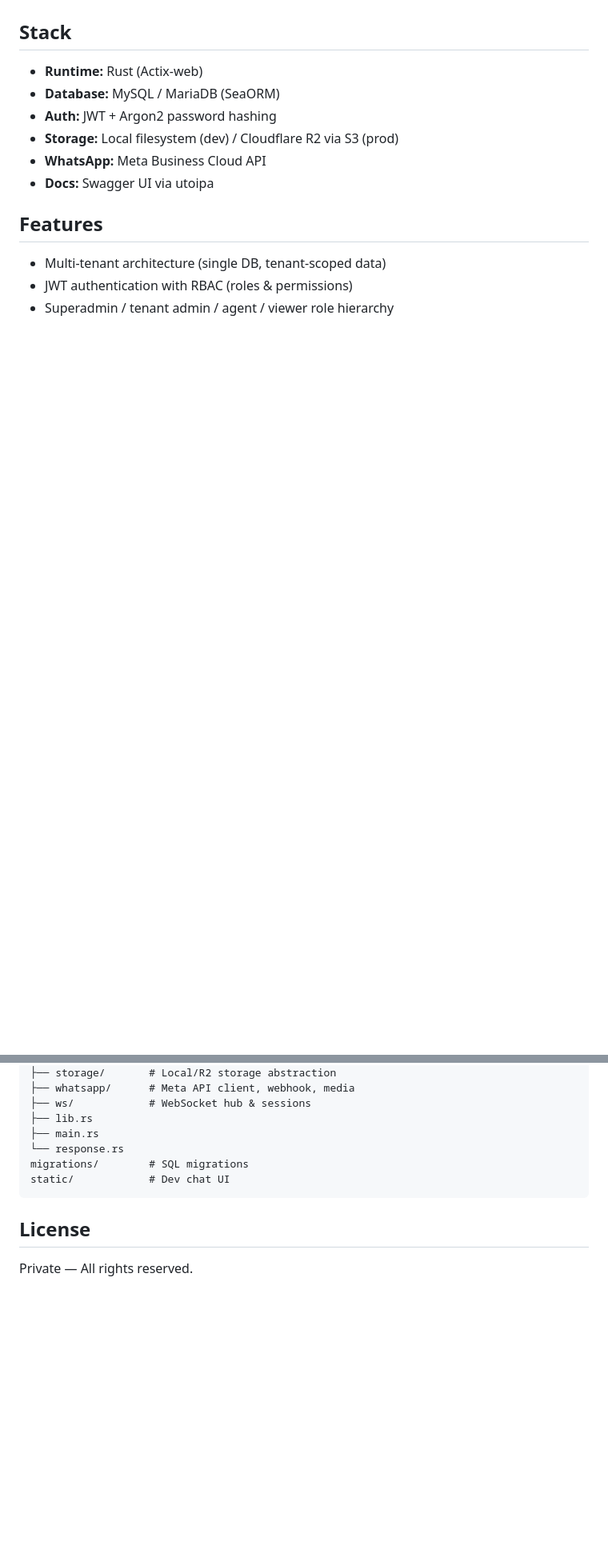
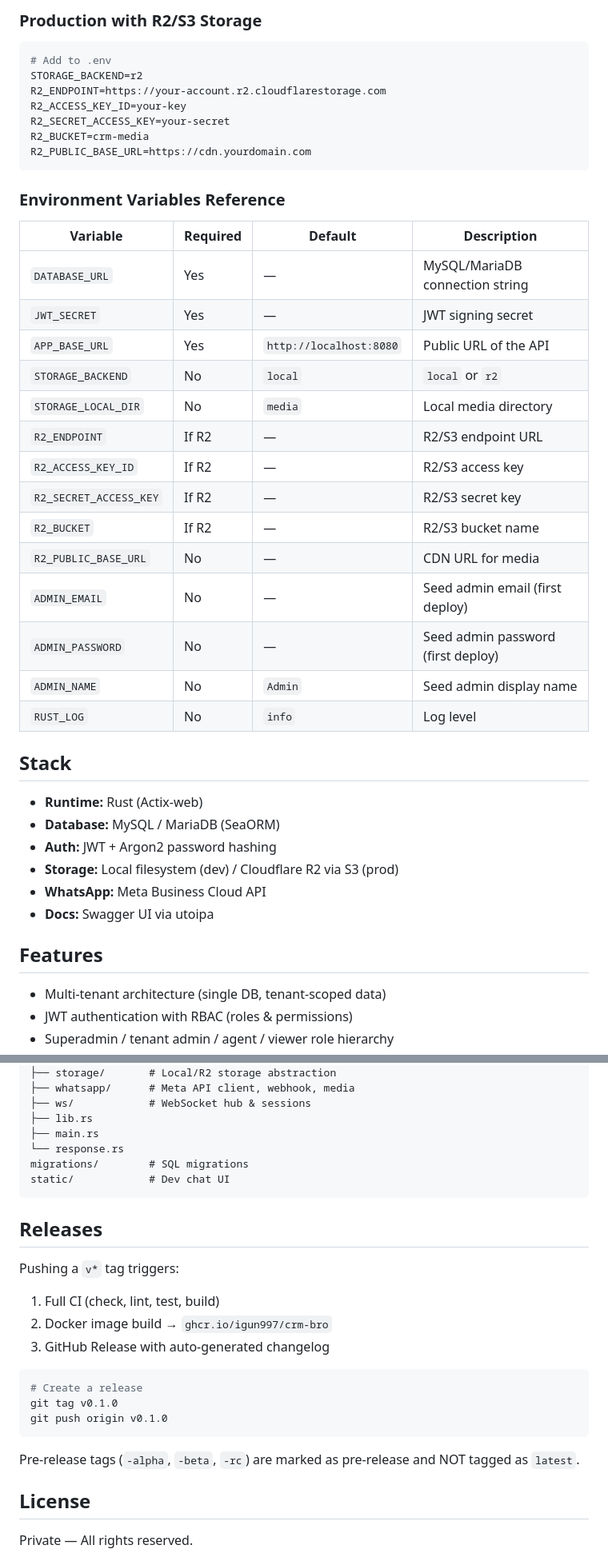
Before and after one commit to igun997/crm-bro, a Markdown page: README.md, 2 parts joined by grey strips. Shown at 80% size. Drawn GitHub-style; blank space fills up the shorter version.

````diff
--- a/README.md
+++ b/README.md
@@ -6,3 +73,33 @@ Multi-tenant WhatsApp CRM built with Rust.
+### Production with R2/S3 Storage
+
+```bash
+# Add to .env
+STORAGE_BACKEND=r2
+R2_ENDPOINT=https://your-account.r2.cloudflarestorage.com
+R2_ACCESS_KEY_ID=your-key
+R2_SECRET_ACCESS_KEY=your-secret
+R2_BUCKET=crm-media
+R2_PUBLIC_BASE_URL=https://cdn.yourdomain.com
+```
+
+### Environment Variables Reference
+
+| Variable | Required | Default | Description |
+|----------|----------|---------|-------------|
+| `DATABASE_URL` | Yes | — | MySQL/MariaDB connection string |
+| `JWT_SECRET` | Yes | — | JWT signing secret |
+| `APP_BASE_URL` | Yes | `http://localhost:8080` | Public URL of the API |
+| `STORAGE_BACKEND` | No | `local` | `local` or `r2` |
+| `STORAGE_LOCAL_DIR` | No | `media` | Local media directory |
+| `R2_ENDPOINT` | If R2 | — | R2/S3 endpoint URL |
+| `R2_ACCESS_KEY_ID` | If R2 | — | R2/S3 access key |
+| `R2_SECRET_ACCESS_KEY` | If R2 | — | R2/S3 secret key |
+| `R2_BUCKET` | If R2 | — | R2/S3 bucket name |
+| `R2_PUBLIC_BASE_URL` | No | — | CDN URL for media |
+| `ADMIN_EMAIL` | No | — | Seed admin email (first deploy) |
+| `ADMIN_PASSWORD` | No | — | Seed admin password (first deploy) |
+| `ADMIN_NAME` | No | `Admin` | Seed admin display name |
+| `RUST_LOG` | No | `info` | Log level |
 
 ## Stack
 
@@ -153,6 +255,21 @@ migrations/        # SQL migrations
 static/            # Dev chat UI
 ```
 
+## Releases
+
+Pushing a `v*` tag triggers:
+1. Full CI (check, lint, test, build)
+2. Docker image build → `ghcr.io/igun997/crm-bro`
+3. GitHub Release with auto-generated changelog
+
+```bash
+# Create a release
+git tag v0.1.0
+git push origin v0.1.0
+```
+
+Pre-release tags (`-alpha`, `-beta`, `-rc`) are marked as pre-release and NOT tagged as `latest`.
+
 ## License
 
 Private — All rights reserved.
````
Also changed, not shown: other parts of README.md (+73 -1 lines).
